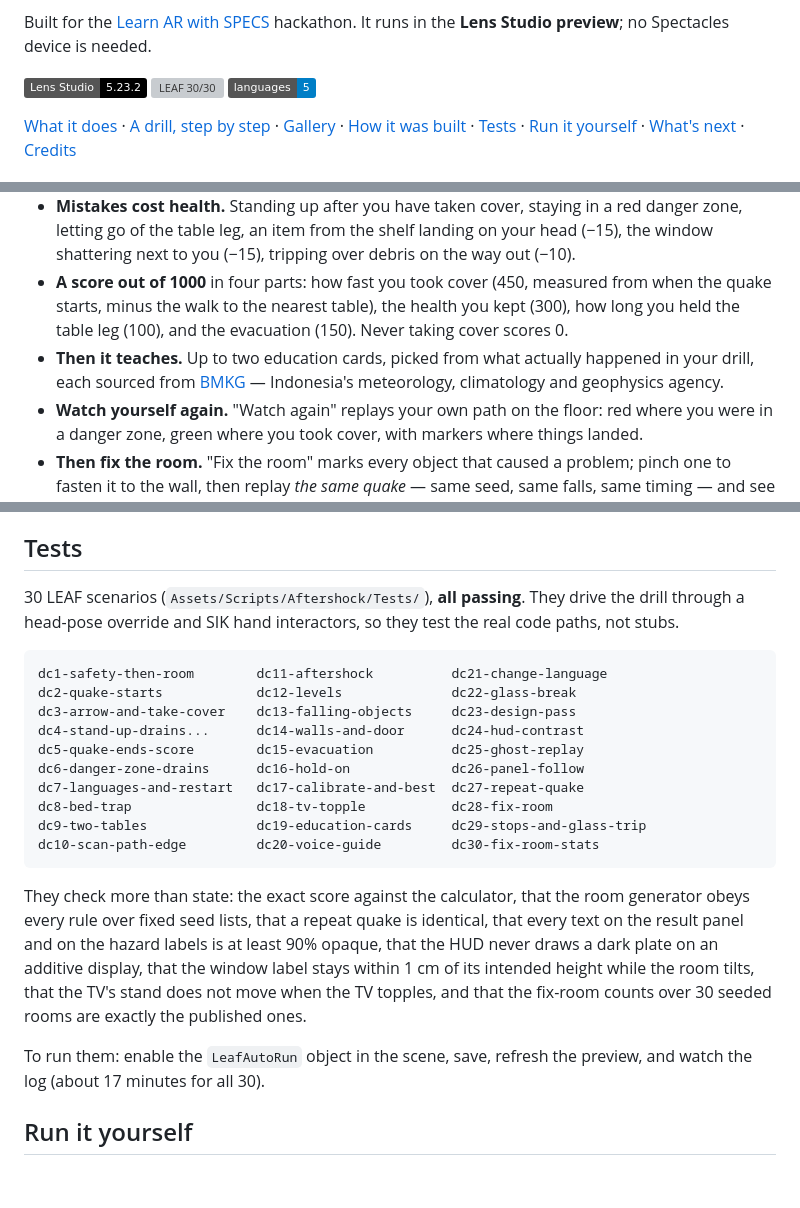
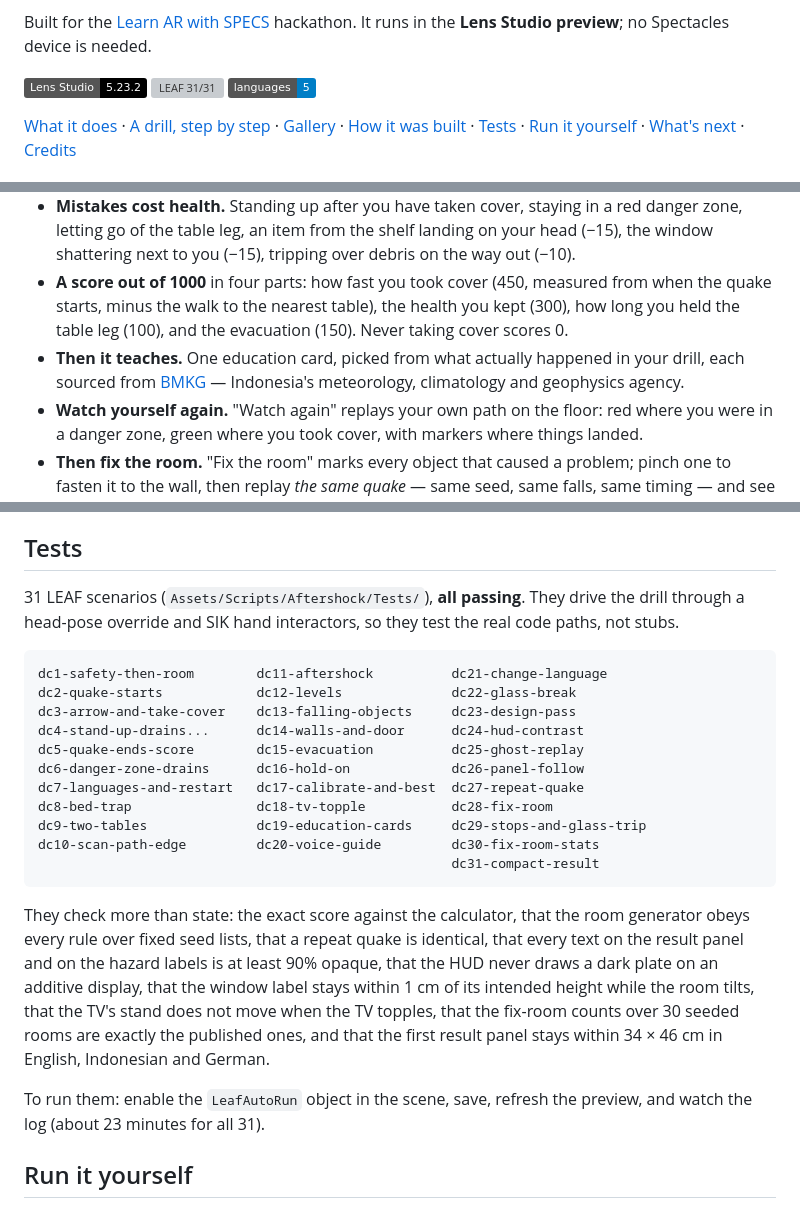
Before and after one commit to FairoLegends/Aftershock, a Markdown page: README.md, 3 parts joined by grey strips. GitHub-like rendering; badges without logos; blank space fills up the shorter version; grey boxes are pictures that could not be loaded.

````diff
--- a/README.md
+++ b/README.md
@@ -7,7 +7,7 @@
 Built for the [Learn AR with SPECS](https://learn-specs.devpost.com) hackathon. It runs in the **Lens Studio preview**; no Spectacles device is needed.
 
 [![Lens Studio 5.23.2](https://img.shields.io/badge/Lens%20Studio-5.23.2-black)](https://ar.snap.com/lens-studio)
-[![LEAF 30/30](https://img.shields.io/badge/LEAF%20scenarios-30%2F30-3DDC84)](#tests)
+[![LEAF 31/31](https://img.shields.io/badge/LEAF%20scenarios-31%2F31-3DDC84)](#tests)
 [![Languages 5](https://img.shields.io/badge/languages-5-blue)](#languages)
 
 [What it does](#what-it-does) · [A drill, step by step](#a-drill-step-by-step) · [Gallery](#gallery) · [How it was built](#how-it-was-built) · [Tests](#tests) · [Run it yourself](#run-it-yourself) · [What's next](#whats-next) · [Credits](#credits)
@@ -20,7 +20,7 @@ Reading a leaflet about earthquakes is easy to forget. Aftershock makes you *do*
 - **The quake comes without warning,** 8–15 s after the briefing, and lasts 45–60 s. On Normal there is a 50% chance of an aftershock.
 - **Mistakes cost health.** Standing up after you have taken cover, staying in a red danger zone, letting go of the table leg, an item from the shelf landing on your head (−15), the window shattering next to you (−15), tripping over debris on the way out (−10).
 - **A score out of 1000** in four parts: how fast you took cover (450, measured from when the quake starts, minus the walk to the nearest table), the health you kept (300), how long you held the table leg (100), and the evacuation (150). Never taking cover scores 0.
-- **Then it teaches.** Up to two education cards, picked from what actually happened in your drill, each sourced from [BMKG](https://bmkg.go.id) — Indonesia's meteorology, climatology and geophysics agency.
+- **Then it teaches.** One education card, picked from what actually happened in your drill, each sourced from [BMKG](https://bmkg.go.id) — Indonesia's meteorology, climatology and geophysics agency.
 - **Watch yourself again.** "Watch again" replays your own path on the floor: red where you were in a danger zone, green where you took cover, with markers where things landed.
 - **Then fix the room.** "Fix the room" marks every object that caused a problem; pinch one to fasten it to the wall, then replay *the same quake* — same seed, same falls, same timing — and see the difference, for example "3 of 4 falling items prevented". In 30 seeded rooms, 54 of the 82 falling items came off the shelf, and the other 28 were TV topples. In the drill, a fastened object drops nothing, so fastening the shelf removes those 54. The point is which objects matter most in your room, not a real-world safety figure ([counts per seed](docs/review/fix-room-stats/README.md)).
 
@@ -101,7 +101,7 @@ Full disclosure of who did what is in [`docs/ENGINEERING_PLAN.md`](docs/ENGINEER
 
 ## Tests
 
-30 LEAF scenarios (`Assets/Scripts/Aftershock/Tests/`), **all passing**. They drive the drill through a head-pose override and SIK hand interactors, so they test the real code paths, not stubs.
+31 LEAF scenarios (`Assets/Scripts/Aftershock/Tests/`), **all passing**. They drive the drill through a head-pose override and SIK hand interactors, so they test the real code paths, not stubs.
 
 ```
 dc1-safety-then-room        dc11-aftershock          dc21-change-language
@@ -114,11 +114,12 @@ dc7-languages-and-restart   dc17-calibrate-and-best  dc27-repeat-quake
 dc8-bed-trap                dc18-tv-topple           dc28-fix-room
 dc9-two-tables              dc19-education-cards     dc29-stops-and-glass-trip
 dc10-scan-path-edge         dc20-voice-guide         dc30-fix-room-stats
+                                                     dc31-compact-result
 ```
 
-They check more than state: the exact score against the calculator, that the room generator obeys every rule over fixed seed lists, that a repeat quake is identical, that every text on the result panel and on the hazard labels is at least 90% opaque, that the HUD never draws a dark plate on an additive display, that the window label stays within 1 cm of its intended height while the room tilts, that the TV's stand does not move when the TV topples, and that the fix-room counts over 30 seeded rooms are exactly the published ones.
+They check more than state: the exact score against the calculator, that the room generator obeys every rule over fixed seed lists, that a repeat quake is identical, that every text on the result panel and on the hazard labels is at least 90% opaque, that the HUD never draws a dark plate on an additive display, that the window label stays within 1 cm of its intended height while the room tilts, that the TV's stand does not move when the TV topples, that the fix-room counts over 30 seeded rooms are exactly the published ones, and that the first result panel stays within 34 × 46 cm in English, Indonesian and German.
 
-To run them: enable the `LeafAutoRun` object in the scene, save, refresh the preview, and watch the log (about 17 minutes for all 30).
+To run them: enable the `LeafAutoRun` object in the scene, save, refresh the preview, and watch the log (about 23 minutes for all 31).
 
 ## Run it yourself
 
````
Also changed, not shown: other parts of README.md (+1 -1 lines), docs/DESIGN_BRIEF.md (+1 -1 lines), docs/ENGINEERING_PLAN.md (+8 -0 lines), docs/review/slice-17-compact-result/after-de-first-result.png (added), docs/review/slice-17-compact-result/after-en-first-result.png (added), docs/review/slice-17-compact-result/after-id-first-result.png (added), docs/review/slice-17-compact-result/before-after-montage.jpg (added), docs/review/slice-17-compact-result/before-take13-first-result.jpg (added), 10 other files.
